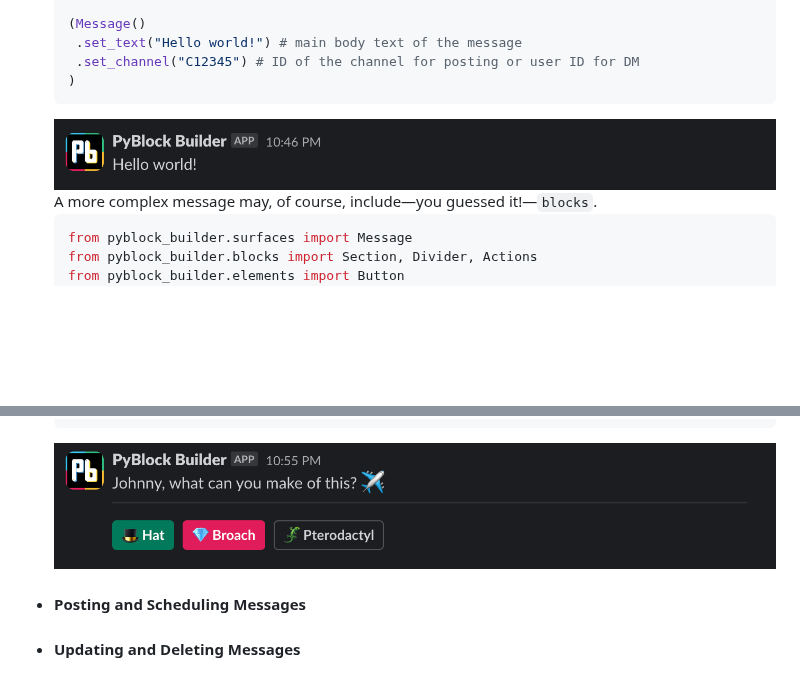
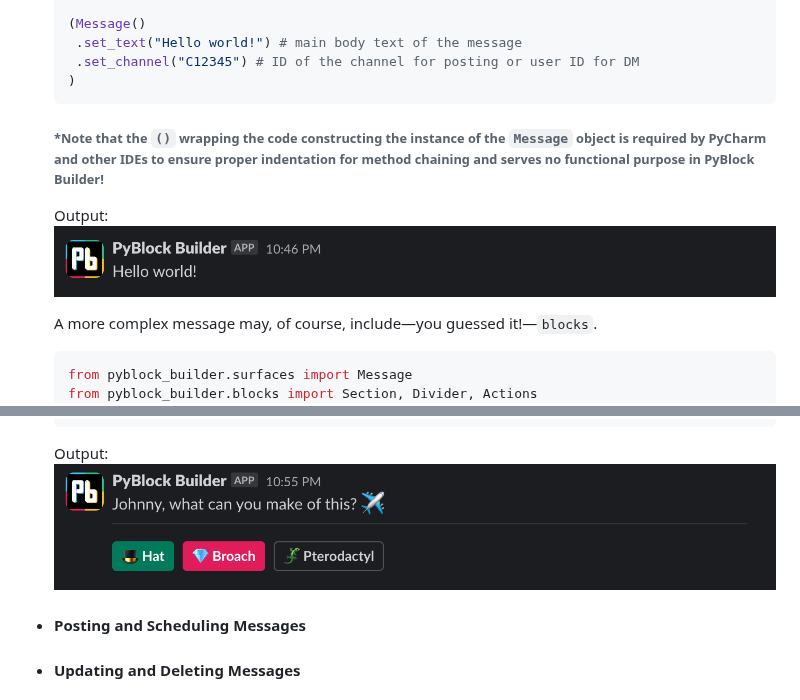
Before and after one commit to codywb/slack-pyblock-builder, a Markdown page: README.md, 2 parts joined by grey strips. Drawn GitHub-style; blank space fills up the shorter version.

````diff
--- a/README.md
+++ b/README.md
@@ -138,7 +138,12 @@ painless as possible.
      .set_channel("C12345") # ID of the channel for posting or user ID for DM
     )
     ```
+
+  ###### *Note that the `()` wrapping the code constructing the instance of the `Message` object is required by PyCharm and other IDEs to ensure proper indentation for method chaining and serves no functional purpose in **PyBlock Builder**!
+
+    Output:
     ![message_screenshot_1.png](docs/resources/images/message_screenshot_1.png)
+
     A more complex message may, of course, include—you guessed it!—`blocks`.
     ```python
     from pyblock_builder.surfaces import Message
@@ -173,6 +178,7 @@ painless as possible.
      .set_channel("C12345") # ID of the channel for posting or user ID for DM
     )
     ```
-  ![message_screenshot_1.png](docs/resources/images/message_screenshot_2.png)
+    Output:
+    ![message_screenshot_1.png](docs/resources/images/message_screenshot_2.png)
 - #### Posting and Scheduling Messages
 - #### Updating and Deleting Messages
````
